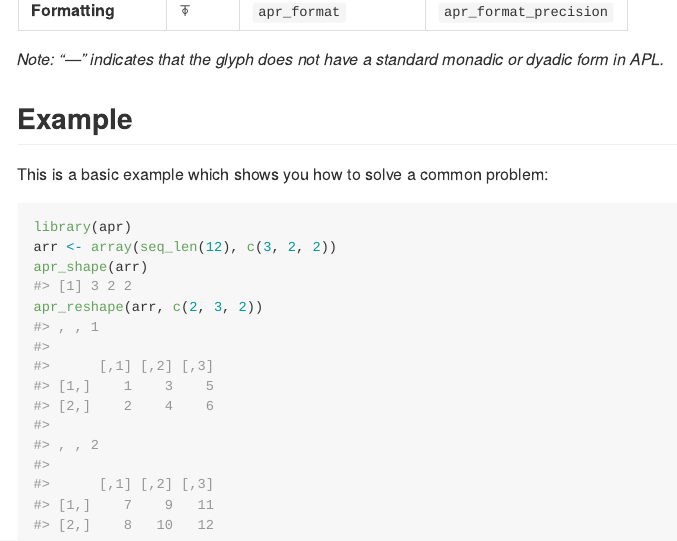
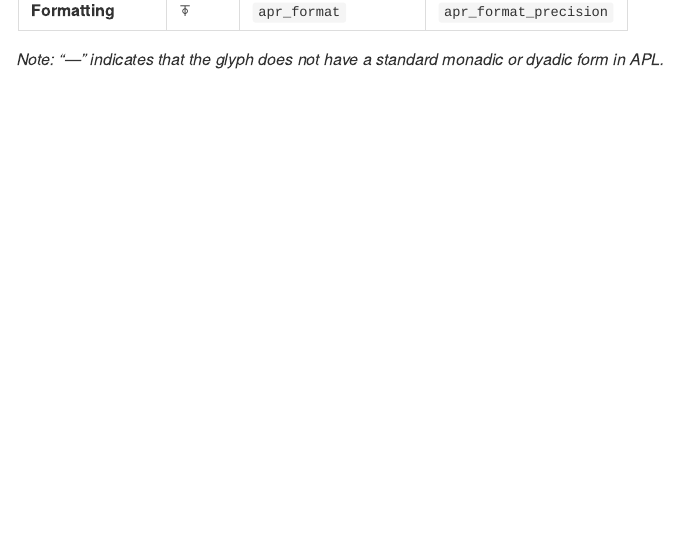
Before and after one commit to 11rchitwood/apr, an R Markdown document (README.Rmd): the page in a window 1100 px wide, from 2510 px down. The pictures show the output file README.md that the author committed with the source, drawn offline in the style of GitHub; badge pictures from the web are left out.

Commit message:
Remove example section from README

````diff
--- a/README.Rmd
+++ b/README.Rmd
@@ -91,14 +91,3 @@
 | **Formatting** | ⍕ | `apr_format` | `apr_format_precision` |
 
 *Note: "—" indicates that the glyph does not have a standard monadic or dyadic form in APL.*
-
-## Example
-
-This is a basic example which shows you how to solve a common problem:
-
-```{r example}
-library(apr)
-arr <- array(seq_len(12), c(3, 2, 2))
-apr_shape(arr)
-apr_reshape(arr, c(2, 3, 2))
-```
````
Also changed, not shown: README.md.
